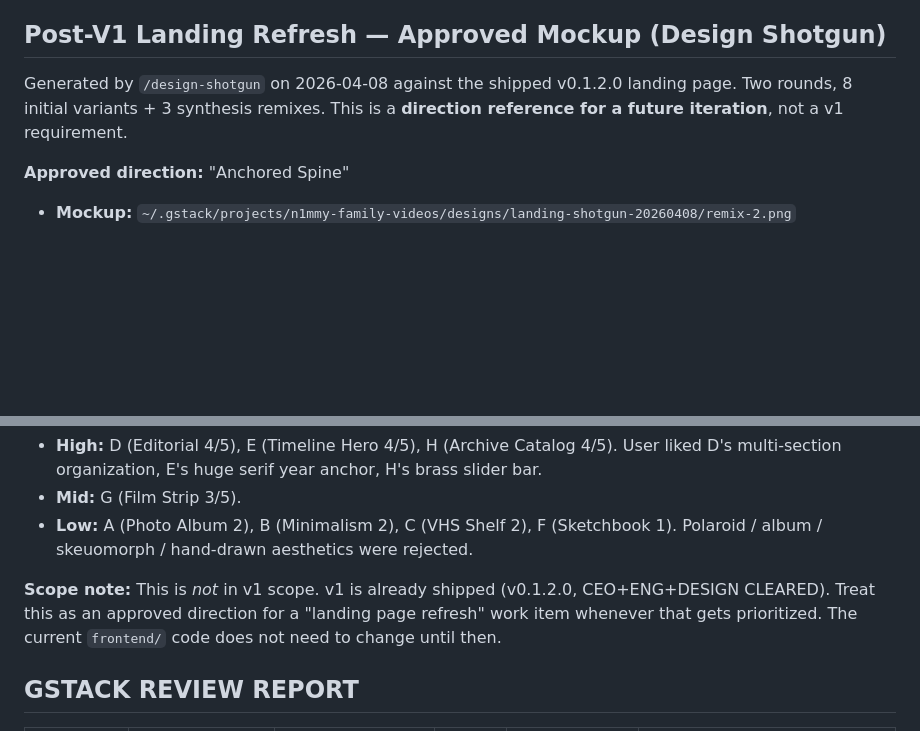
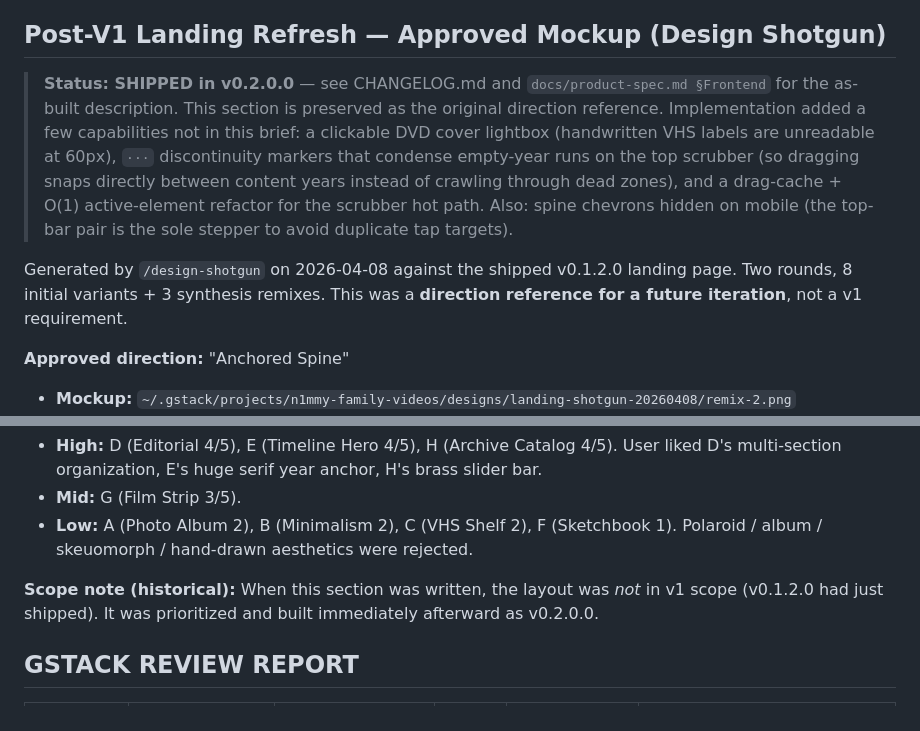
Before and after one commit to n1mmy/family-videos, a Markdown page: docs/plan.md, 2 parts joined by grey strips. Drawn GitHub-style; blank space fills up the shorter version.

```diff
--- a/docs/plan.md
+++ b/docs/plan.md
@@ -368,7 +368,9 @@ Lanes A and B share the manifest.json schema as a contract. B can build against
 
 ## Post-V1 Landing Refresh — Approved Mockup (Design Shotgun)
 
-Generated by `/design-shotgun` on 2026-04-08 against the shipped v0.1.2.0 landing page. Two rounds, 8 initial variants + 3 synthesis remixes. This is a **direction reference for a future iteration**, not a v1 requirement.
+> **Status: SHIPPED in v0.2.0.0** — see CHANGELOG.md and `docs/product-spec.md §Frontend` for the as-built description. This section is preserved as the original direction reference. Implementation added a few capabilities not in this brief: a clickable DVD cover lightbox (handwritten VHS labels are unreadable at 60px), `···` discontinuity markers that condense empty-year runs on the top scrubber (so dragging snaps directly between content years instead of crawling through dead zones), and a drag-cache + O(1) active-element refactor for the scrubber hot path. Also: spine chevrons hidden on mobile (the top-bar pair is the sole stepper to avoid duplicate tap targets).
+
+Generated by `/design-shotgun` on 2026-04-08 against the shipped v0.1.2.0 landing page. Two rounds, 8 initial variants + 3 synthesis remixes. This was a **direction reference for a future iteration**, not a v1 requirement.
 
 **Approved direction:** "Anchored Spine"
 
@@ -395,7 +397,7 @@ Generated by `/design-shotgun` on 2026-04-08 against the shipped v0.1.2.0 landin
 - **Mid:** G (Film Strip 3/5).
 - **Low:** A (Photo Album 2), B (Minimalism 2), C (VHS Shelf 2), F (Sketchbook 1). Polaroid / album / skeuomorph / hand-drawn aesthetics were rejected.
 
-**Scope note:** This is *not* in v1 scope. v1 is already shipped (v0.1.2.0, CEO+ENG+DESIGN CLEARED). Treat this as an approved direction for a "landing page refresh" work item whenever that gets prioritized. The current `frontend/` code does not need to change until then.
+**Scope note (historical):** When this section was written, the layout was *not* in v1 scope (v0.1.2.0 had just shipped). It was prioritized and built immediately afterward as v0.2.0.0.
 
 ## GSTACK REVIEW REPORT
 
```
Also changed, not shown: docs/product-spec.md (+27 -8 lines).
